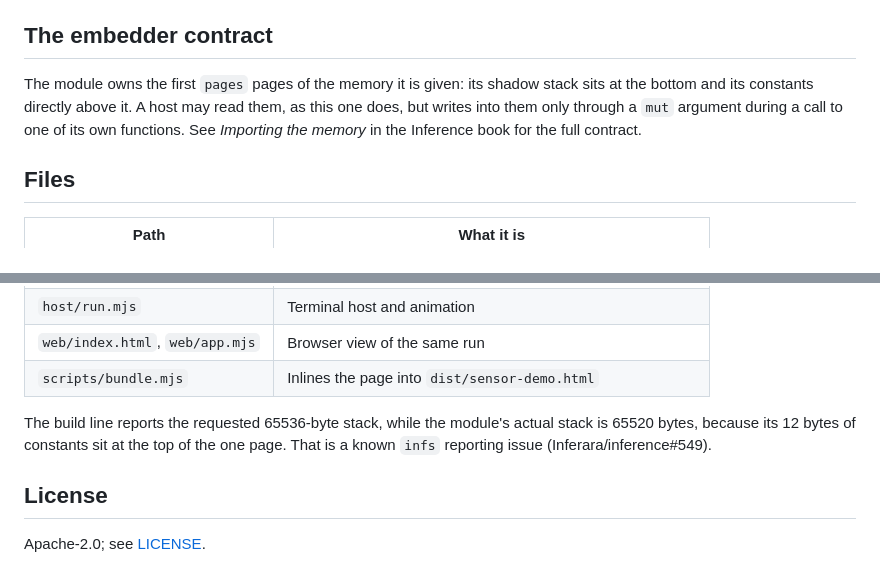
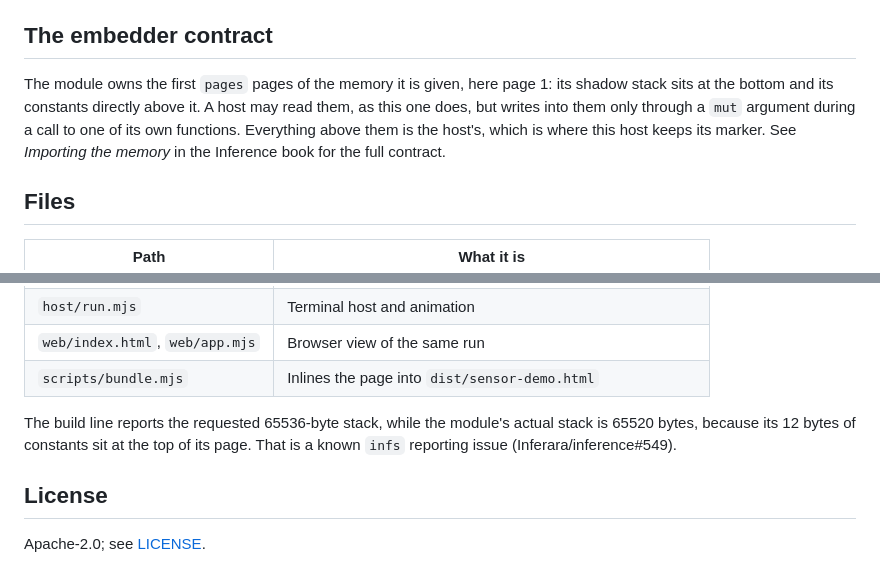
Before and after one commit to Inference-Global-Software/inference-host-memory-demo, a Markdown page: README.md, 2 parts joined by grey strips. Rendered like a GitHub page.

```diff
--- a/README.md
+++ b/README.md
@@ -67,11 +77,12 @@ The same project refuses the builds that cannot carry an imported memory:
 
 ## The embedder contract
 
-The module owns the first `pages` pages of the memory it is given: its shadow
-stack sits at the bottom and its constants directly above it. A host may read
-them, as this one does, but writes into them only through a `mut` argument
-during a call to one of its own functions. See *Importing the memory* in the
-Inference book for the full contract.
+The module owns the first `pages` pages of the memory it is given, here page 1:
+its shadow stack sits at the bottom and its constants directly above it. A host
+may read them, as this one does, but writes into them only through a `mut`
+argument during a call to one of its own functions. Everything above them is
+the host's, which is where this host keeps its marker. See *Importing the
+memory* in the Inference book for the full contract.
 
 ## Files
 
@@ -86,7 +97,7 @@ Inference book for the full contract.
 
 The build line reports the requested 65536-byte stack, while the module's
 actual stack is 65520 bytes, because its 12 bytes of constants sit at the top
-of the one page. That is a known `infs` reporting issue (Inferara/inference#549).
+of its page. That is a known `infs` reporting issue (Inferara/inference#549).
 
 ## License
 
```
Also changed, not shown: other parts of README.md (+25 -15 lines), docs/browser-mid-run-dark.png, docs/browser-report-step.png, 5 other files.
